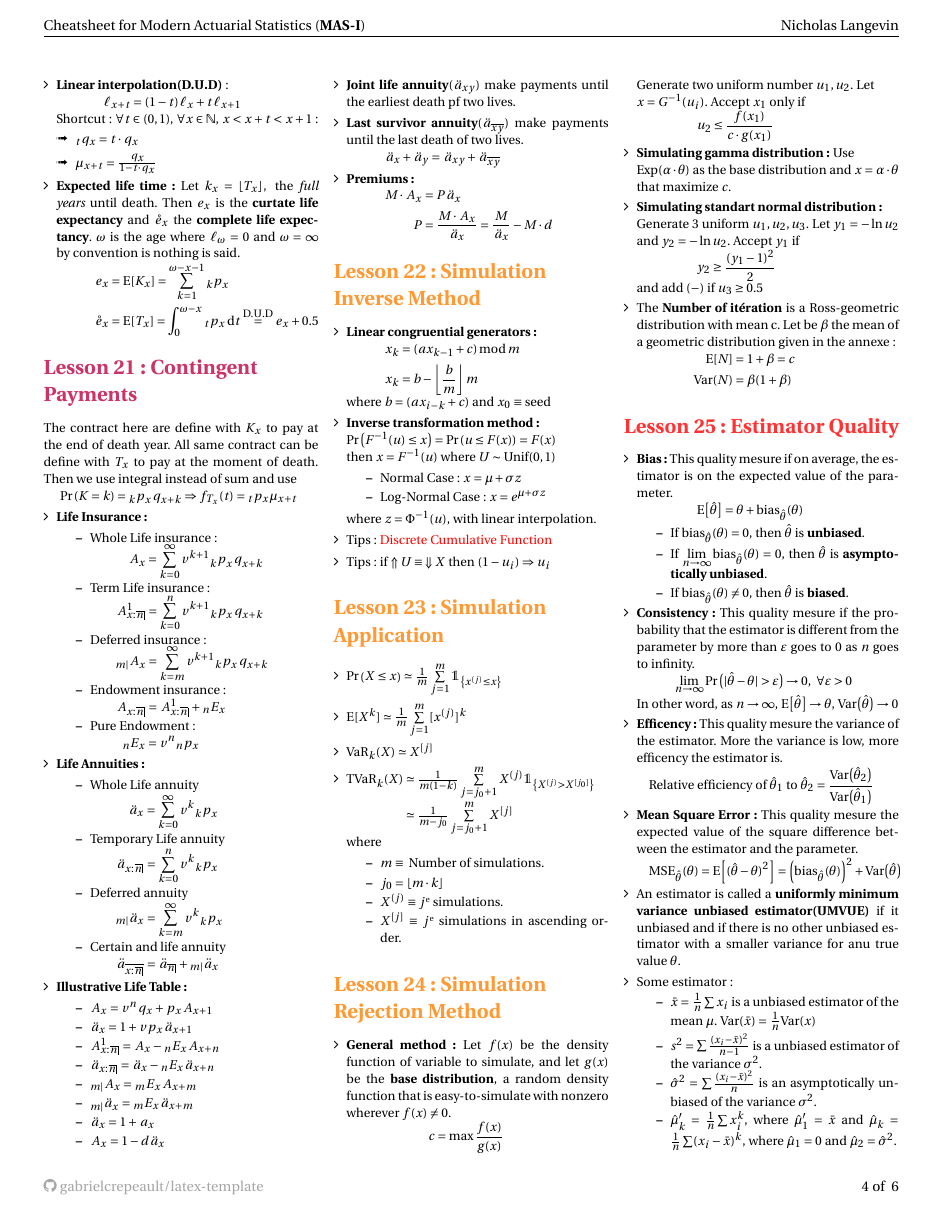
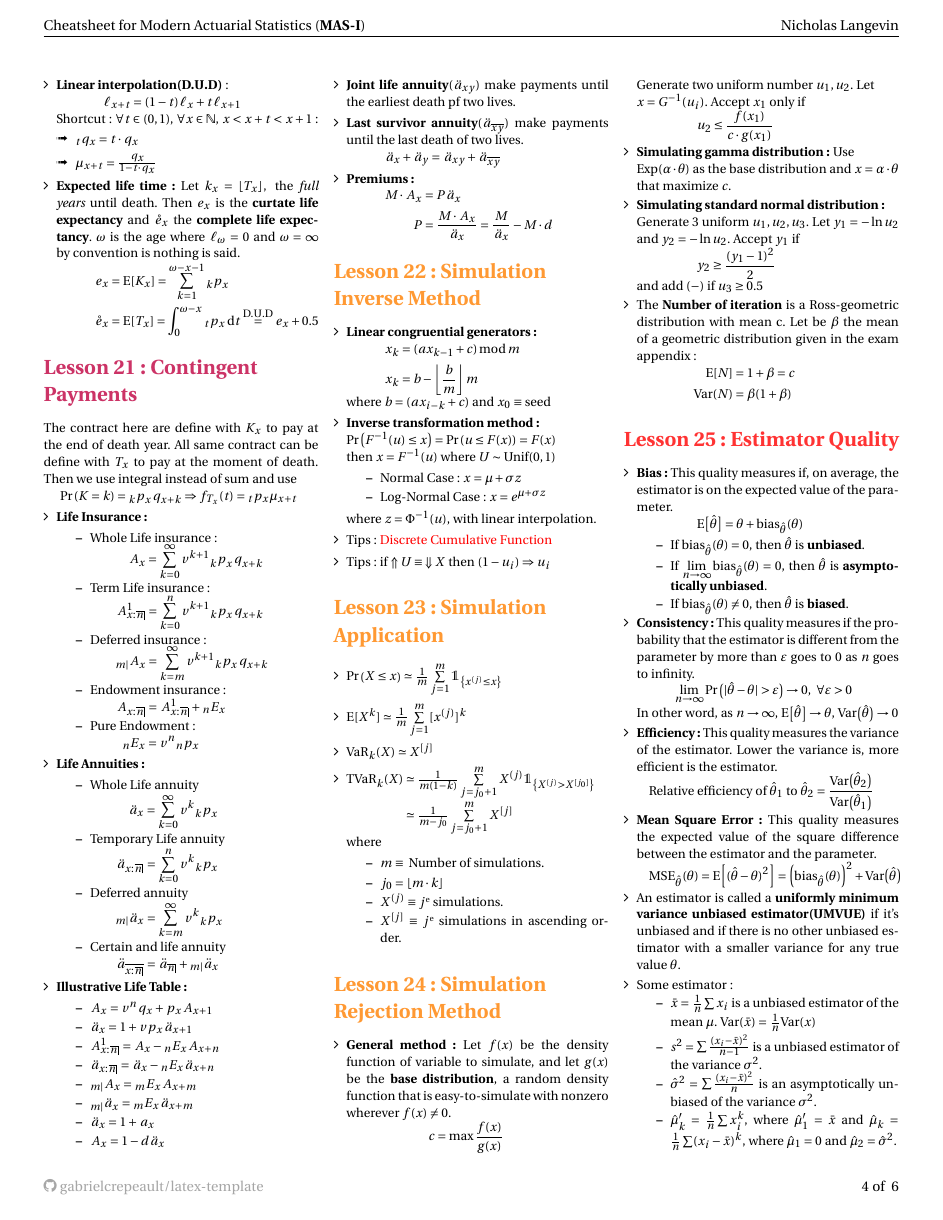
Before and after one commit to ressources-act/Guide_de_survie_en_actuariat, a LaTeX document (MAS-I/MAS-I Revision.tex): page 4 of 6. Compiled offline with pdfLaTeX.

Commit message:
Correctifs typo jusqu'à L26 Kernel MAS1

```diff
--- a/MAS-I/MAS-I Revision.tex
+++ b/MAS-I/MAS-I Revision.tex
@@ -431,8 +432,8 @@ The contract here are define with $K_x$ to pay at the end of death year. All sam
     \item \textbf{General method:} Let $f(x)$ be the density function of variable to simulate, and let $g(x)$ be the \textbf{base distribution}, a random density function that is easy-to-simulate with nonzero wherever $f(x)\neq 0$. \[\hspace*{1cm} c = \max \frac{f(x)}{g(x)} \]
      Generate two uniform number $u_1, u_2$. Let \\ $x = G^{-1}(u_i)$. Accept $x_1$ only if \[\hspace*{.5cm} u_2 \leq \frac{f(x_1)}{c \cdot g(x_1)} \]
     \item \textbf{Simulating gamma distribution:} Use \\ $\mathrm{Exp}(\alpha \cdot \theta)$ as the base distribution and $x = \alpha \cdot \theta$ that maximize $c$.
-    \item \textbf{Simulating standart normal distribution:} \\ Generate 3 uniform $u_1, u_2, u_3$. Let $y_1 = -\ln u_2$ and $y_2 = -\ln u_2$. Accept $y_1$ if \[\hspace*{.5cm} y_2 \geq \frac{(y_1-1)^2}{2} \] and add $(-)$ if $u_3 \geq 0.5$
-    \item  The \textbf{Number of itération} is a Ross-geometric distribution with mean c. Let be $\beta$ the mean of a geometric distribution given in the annexe:
+    \item \textbf{Simulating standard normal distribution:} \\ Generate 3 uniform $u_1, u_2, u_3$. Let $y_1 = -\ln u_2$ and $y_2 = -\ln u_2$. Accept $y_1$ if \[\hspace*{.5cm} y_2 \geq \frac{(y_1-1)^2}{2} \] and add $(-)$ if $u_3 \geq 0.5$
+    \item  The \textbf{Number of iteration} is a Ross-geometric distribution with mean c. Let be $\beta$ the mean of a geometric distribution given in the exam appendix:
     \begin{align*}
     \hspace*{.7cm}
         \esp{N} &= 1 + \beta = c \\
@@ -443,21 +444,21 @@ The contract here are define with $K_x$ to pay at the end of death year. All sam
 \def\SectionColor{red!80!white}
 \section*{Lesson 25: Estimator Quality}
 \begin{itemize}[align=left,leftmargin=*]
-    \item \textbf{Bias:} This quality mesure if on average, the estimator is on the expected value of the parameter. \[\hspace*{.5cm} \esp{\hat{\theta}} = \theta + \mathrm{bias}_{\hat{\theta}}(\theta) \]
+    \item \textbf{Bias:} This quality measures if, on average, the estimator is on the expected value of the parameter. \[\hspace*{.5cm} \esp{\hat{\theta}} = \theta + \mathrm{bias}_{\hat{\theta}}(\theta) \]
     \begin{itemize}
         \item If $\mathrm{bias}_{\hat{\theta}}(\theta) = 0$, then $\hat{\theta}$ is \textbf{unbiased}.
         \item If $\lim\limits_{n\to \infty} \mathrm{bias}_{\hat{\theta}}(\theta) = 0$, then $\hat{\theta}$ is \textbf{asymptotically unbiased}.
         \item If $\mathrm{bias}_{\hat{\theta}}(\theta) \neq 0$, then $\hat{\theta}$ is \textbf{biased}.
     \end{itemize}
-    \item \textbf{Consistency:} This quality mesure if the probability that the estimator is different from the parameter by more than $\varepsilon$ goes to $0$ as $n$ goes to infinity. \[ \lim_{n\to \infty} \prob{|\hat{\theta} - \theta|>\varepsilon} \to 0,\:\: \forall \varepsilon>0 \] In other word, as $n\to \infty$, $\esp{\hat{\theta}}\to \theta$, $\var{\hat{\theta}}\to 0$
-    \item \textbf{Efficency:} This quality mesure the variance of the estimator. More the variance is low, more efficency the estimator is. \[\hspace*{-.6cm} \text{Relative efficiency of $\hat{\theta}_1$ to $\hat{\theta}_2$} = \frac{\var{\hat{\theta}_2}}{\var{\hat{\theta}_1}} \]
-    \item \textbf{Mean Square Error:} This quality mesure the expected value of the square difference between the estimator and the parameter.
+    \item \textbf{Consistency:} This quality measures if the probability that the estimator is different from the parameter by more than $\varepsilon$ goes to $0$ as $n$ goes to infinity. \[ \lim_{n\to \infty} \prob{|\hat{\theta} - \theta|>\varepsilon} \to 0,\:\: \forall \varepsilon>0 \] In other word, as $n\to \infty$, $\esp{\hat{\theta}}\to \theta$, $\var{\hat{\theta}}\to 0$
+    \item \textbf{Efficiency:} This quality measures the variance of the estimator. Lower the variance is, more efficient is  the estimator. \[\hspace*{-.6cm} \text{Relative efficiency of $\hat{\theta}_1$ to $\hat{\theta}_2$} = \frac{\var{\hat{\theta}_2}}{\var{\hat{\theta}_1}} \]
+    \item \textbf{Mean Square Error:} This quality measures the expected value of the square difference between the estimator and the parameter.
     \begin{align*}
         \hspace*{-.6cm}
         \mathrm{MSE}_{\hat{\theta}}(\theta) &= \esp{(\hat{\theta} - \theta)^2}
                                             = \left(\mathrm{bias}_{\hat{\theta}}(\theta)\right)^2 + \var{\hat{\theta}}
     \end{align*}
-    \item An estimator is called a \textbf{uniformly minimum variance unbiased estimator(UMVUE)} if it unbiased and if there is no other unbiased estimator with a smaller variance for anu true value $\theta$.
+    \item An estimator is called a \textbf{uniformly minimum variance unbiased estimator(UMVUE)} if it's unbiased and if there is no other unbiased estimator with a smaller variance for any true value $\theta$.
     \item Some estimator:
     \begin{itemize}
         \item $\bar{x}=\frac{1}{n}\sum x_i$ is a unbiased estimator of the mean $\mu$. $\var{\bar{x}}=\frac{1}{n}\var{x}$
```
Also changed, not shown: MAS-I/MAS-I Revision.pdf, MAS-I/MAS-I Revision.tex (19 more changed lines), 7 other files.
